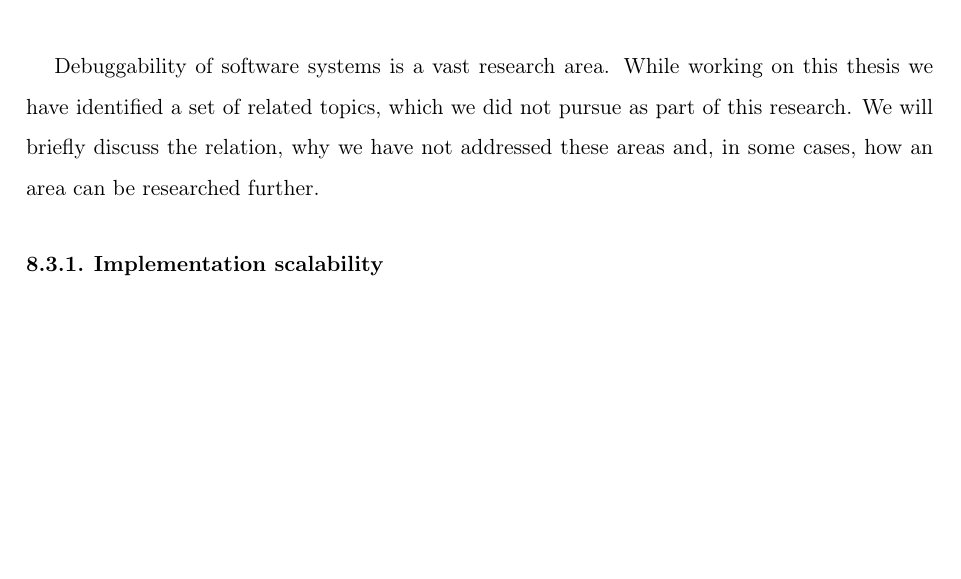
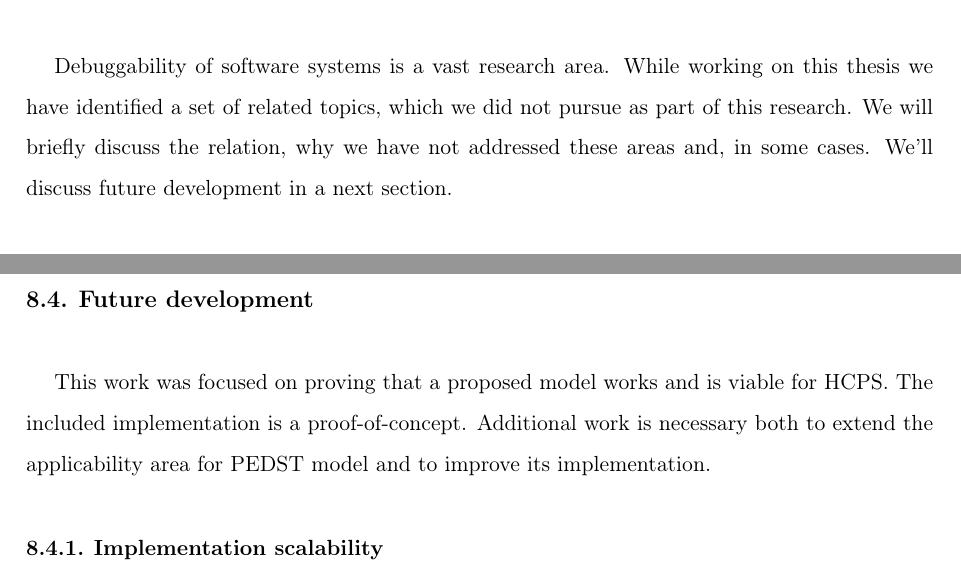
Before and after one commit to gleber/tenmo-thesis, a LaTeX thesis (mini-main.tex, which reads tex/8-conclusion.tex): part of page 93 of 110 before the commit and two parts of pages 93 and 95 of 110 after it, the two joined at a grey line, cut so that both start at the same text, the shorter picture padded with empty space. Compiled offline with pdfLaTeX.

Commit message:
Update on Overleaf.

```diff
--- a/mini-main.tex
+++ b/mini-main.tex
@@ -170,8 +170,8 @@
 \urlstyle{same}
 % -------------------------- USER SETTINGS ---------------------------
 
-\newcommand{\tytul}{Śledzenie rozproszonych systemów z elementami proweniencji}
-\renewcommand{\title}{Provenance-enhanced distributed systems tracing}
+\newcommand{\tytul}{Nowatorska metoda śledzenia w systemach chmurowych z elementami proweniencji}
+\renewcommand{\title}{Novel method for provenance-enhanced tracing in cloud systems}
 \newcommand{\type}{Master}
 \newcommand{\supervisor}{dr hab. Maria Ganzha, prof. PW} % TITLE AND NAME OF THE SUPERVISOR
 
--- a/tex/8-conclusion.tex
+++ b/tex/8-conclusion.tex
@@ -122,6 +122,4 @@ BRAK CZASU
 \section{Outside of the scope of the work}
 %% Podzielić na "Outside of the scope" i na "Future development"
 
-Debuggability of software systems is a vast research area. While working on this thesis we have identified a set of related topics, which we did not pursue as part of this research. We will briefly discuss the relation, why we have not addressed these areas and, in some cases, how an area can be researched further.
-
-\subsection{Implementation scalability}
+Debuggability of software systems is a vast research area. While working on this thesis we have identified a set of related topics, which we did not pursue as part of this research. We will briefly discuss the relation, why we have not addressed these areas and, in some cases. We'll discuss future development in a next section.
@@ -148,3 +138,12 @@ Tamper-resistance is a non-goal of this work. Control plane systems are typicall
 
 Although there is a large overlap between what audit logging and provenance\hyp{}enhanced distributed tracing are aiming to record, the user experience and requirements towards security of the systems are vastly different. Audit logging research often focuses on security and tamper-resistance of the gathered information.
 
+\subsection{Blockchain provenance}
+
+Blockchain provenance is inherent in the construction of most blockchain systems. Additionally recent blockchain-based systems employing smart contracts have some properties similar to the control plane systems (e.g. interleaving of execution- and object-based interactions). Blockchain systems are inherently based on tracking relationships between blocks -- a property very similar to provenance tracking. This typically happens at a coarse grain of whole blocks. Granular fidelity data provenance tracking could be useful to trace things at smart contract evaluation level, including sub-block data granularity.
+
+\section{Future development}
+
+This work was focused on proving that a proposed model works and is viable for HCPS. The included implementation is a proof-of-concept. Additional work is necessary both to extend the applicability area for PEDST model and to improve its implementation.
+
+\subsection{Implementation scalability}
```
Also changed, not shown: titlepage-old2.pdf (added), titlepage.pdf, tex/8-conclusion.tex (22 more changed lines).
